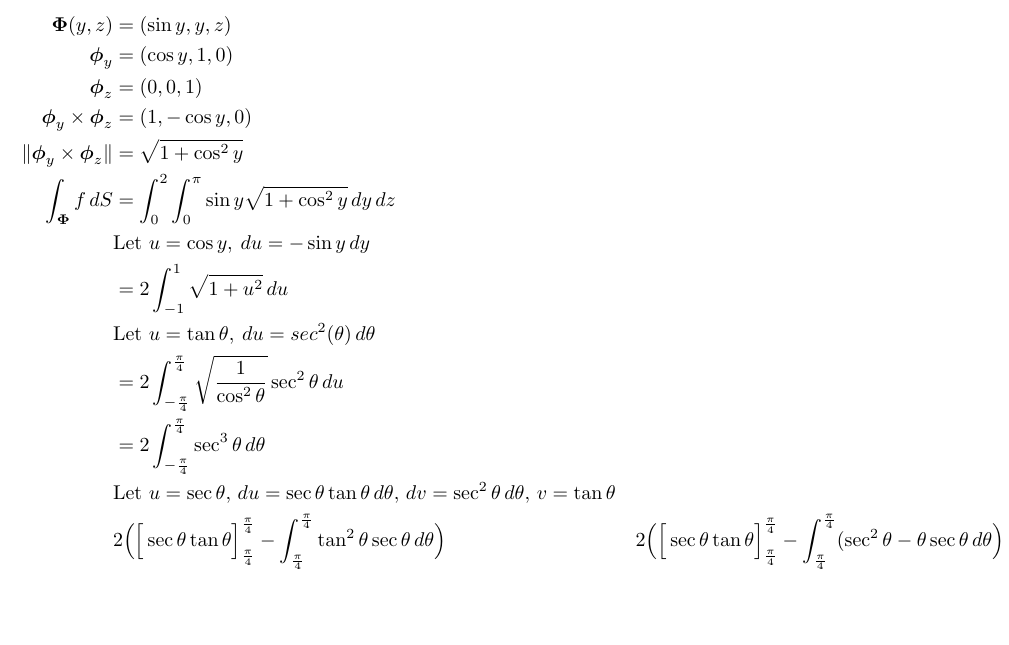
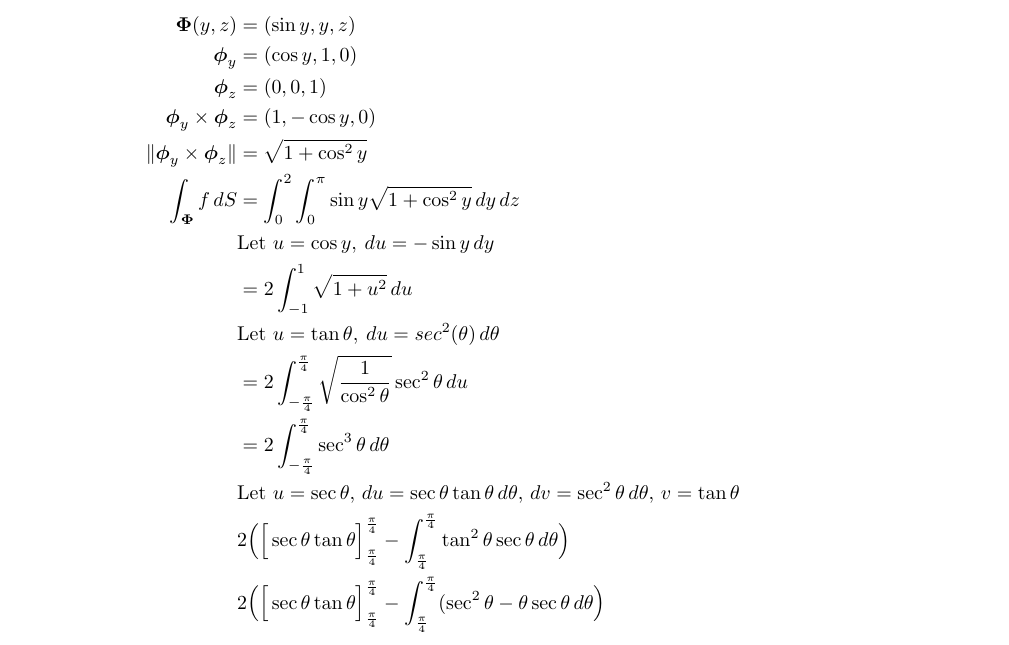
Before and after one commit to poonkeegan/school, a LaTeX document (matb42/a7.tex): part of page 7 of 8, cut so that both start at the same text, the shorter picture padded with empty space. Compiled offline with pdfLaTeX.

Commit message:
Fri Mar  9 17:40:48 EST 2018

```diff
--- a/matb42/a7.tex
+++ b/matb42/a7.tex
@@ -205,8 +205,8 @@ Mar 13th 2018}
             &= 2\int_{-\frac{\pi}{4}}^{\frac{\pi}{4}} \sqrt{\frac{1}{\cos^2 \theta}} \sec^2\theta\, du  \\
             &= 2\int_{-\frac{\pi}{4}}^{\frac{\pi}{4}} \sec^3\theta\, d\theta  \\
             &\text{Let } u = \sec \theta ,\, du = \sec \theta \tan \theta \, d\theta ,\, dv = \sec^2 \theta \, d\theta,\, v = \tan \theta  \\
-            &2 \Big( \Big[ \sec \theta \tan \theta \Big]_{\frac{\pi}{4}}^{\frac{\pi}{4}} - \int_{\frac{\pi}{4}}^{\frac{\pi}{4}} \tan^2 \theta \sec \theta \, d \theta \Big)
-            &2 \Big( \Big[ \sec \theta \tan \theta \Big]_{\frac{\pi}{4}}^{\frac{\pi}{4}} - \int_{\frac{\pi}{4}}^{\frac{\pi}{4}} (\sec^2 \theta -\theta \sec \theta \, d \theta \Big)
+            &2 \Big( \Big[ \sec \theta \tan \theta \Big]_{\frac{\pi}{4}}^{\frac{\pi}{4}} - \int_{\frac{\pi}{4}}^{\frac{\pi}{4}} \tan^2 \theta \sec \theta \, d \theta \Big) \\
+            &2 \Big( \Big[ \sec \theta \tan \theta \Big]_{\frac{\pi}{4}}^{\frac{\pi}{4}} - \int_{\frac{\pi}{4}}^{\frac{\pi}{4}} (\sec^2 \theta -\theta \sec \theta \, d \theta \Big) \\
         \end{align*}
     \end{enumerate}
     \newpage
```
Also changed, not shown: matb42/a7.pdf.
